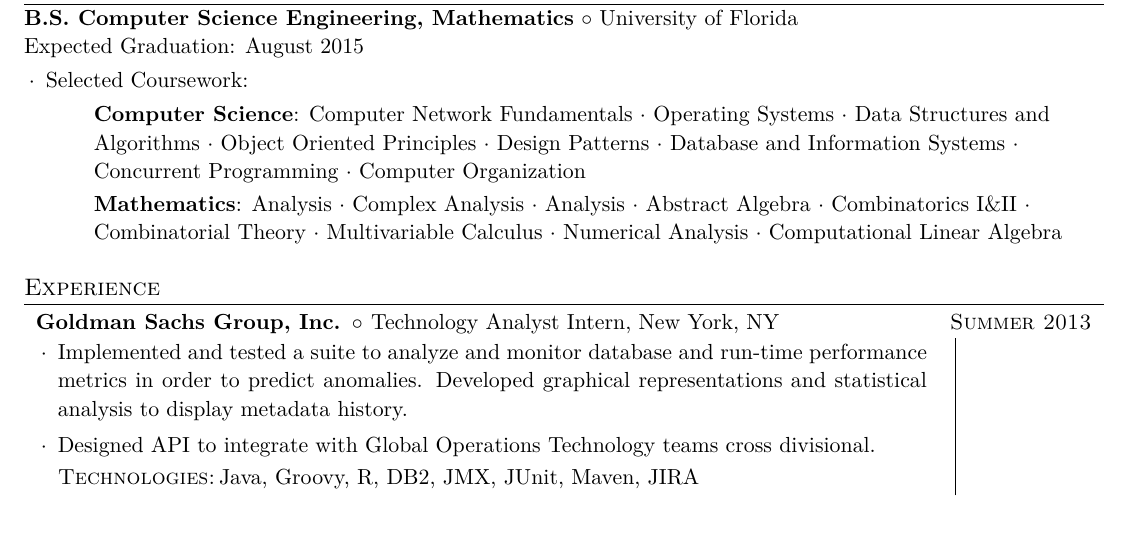
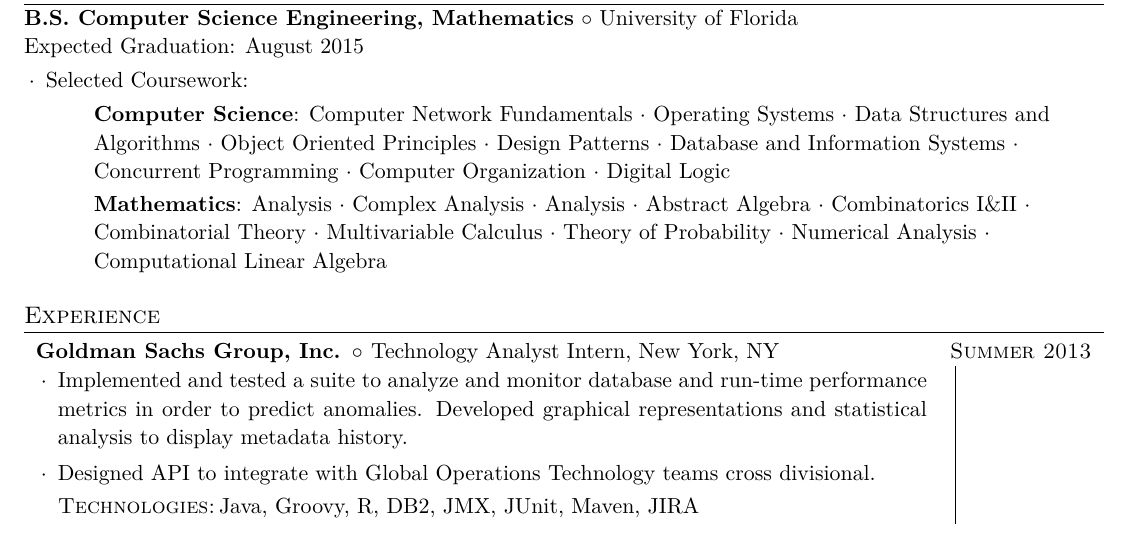
Before and after one commit to devanp92/LaTeX-resume, a LaTeX CV (Devan_Patel_Resume.tex): part of the page, cut so that both start at the same text. Compiled offline with XeLaTeX.

Commit message:
Adding 2 courses

```diff
--- a/Devan_Patel_Resume.tex
+++ b/Devan_Patel_Resume.tex
@@ -66,8 +66,8 @@
 
 \schoolwithcourses{B.S. Computer Science Engineering, Mathematics}{University of Florida}{Expected Graduation: August 2015}{
 \begin{courses}
-	\course{Computer Science}{Computer Network Fundamentals $\cdot$ Operating Systems $\cdot$  Data Structures and  Algorithms $\cdot$ Object Oriented Principles $\cdot$ Design Patterns $\cdot$ Database and Information Systems $\cdot$ Concurrent Programming $\cdot$ Computer Organization}
-	\course{Mathematics}{Analysis $\cdot$ Complex Analysis $\cdot$ Analysis $\cdot$ Abstract Algebra $\cdot$ Combinatorics $\mathrm{I \& II}$ $\cdot$ Combinatorial Theory $\cdot$ Multivariable Calculus $\cdot$ Numerical Analysis $\cdot$ Computational Linear Algebra}
+	\course{Computer Science}{Computer Network Fundamentals $\cdot$ Operating Systems $\cdot$  Data Structures and  Algorithms $\cdot$ Object Oriented Principles $\cdot$ Design Patterns $\cdot$ Database and Information Systems $\cdot$ Concurrent Programming $\cdot$ Computer Organization $\cdot$ Digital Logic}
+	\course{Mathematics}{Analysis $\cdot$ Complex Analysis $\cdot$ Analysis $\cdot$ Abstract Algebra $\cdot$ Combinatorics $\mathrm{I \& II}$ $\cdot$ Combinatorial Theory $\cdot$ Multivariable Calculus $\cdot$ Theory of Probability $\cdot$ Numerical Analysis $\cdot$ Computational Linear Algebra}
 \end{courses}}
 
 % Experience
```
Also changed, not shown: Devan_Patel_Resume.pdf.
